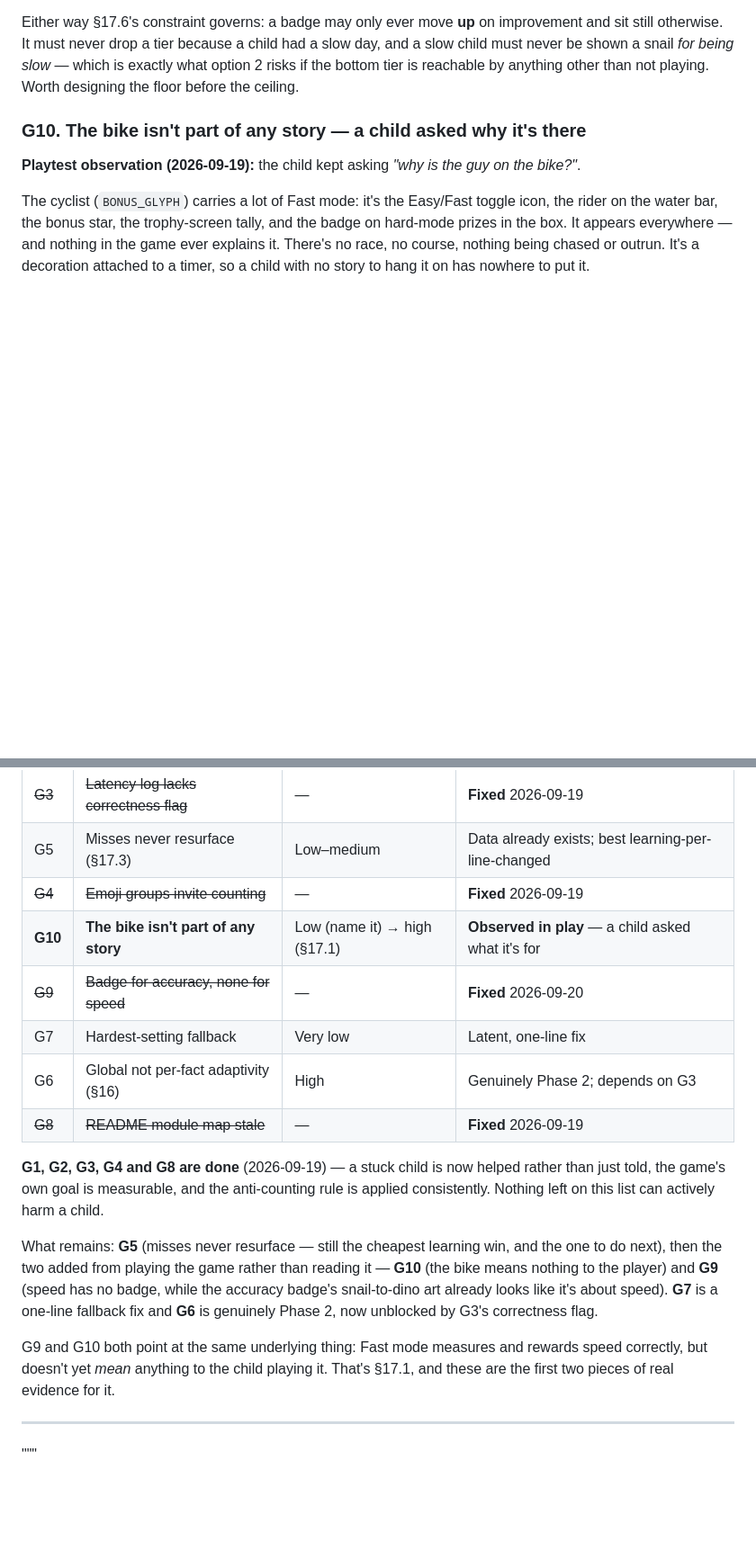
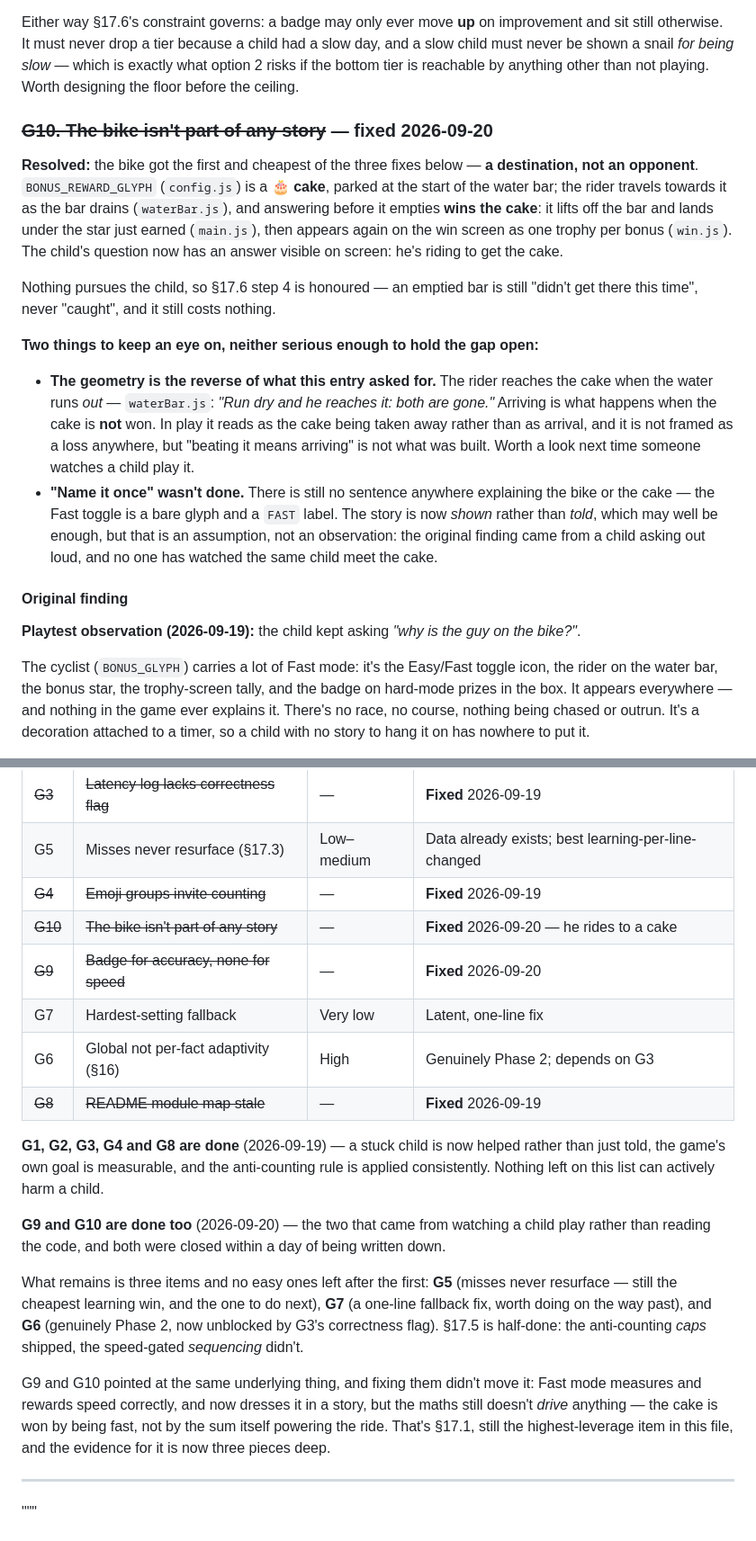
Before and after one commit to iliepandia/add-it-up, a Markdown page: addition-game-future.md, 2 parts joined by grey strips. Shown at 90% size. Drawn GitHub-style; blank space fills up the shorter version.

```diff
--- a/addition-game-future.md
+++ b/addition-game-future.md
@@ -250,7 +263,31 @@ still otherwise. It must never drop a tier because a child had a slow day, and a
 never be shown a snail *for being slow* — which is exactly what option 2 risks if the bottom tier
 is reachable by anything other than not playing. Worth designing the floor before the ceiling.
 
-### G10. The bike isn't part of any story — a child asked why it's there
+### ~~G10. The bike isn't part of any story~~ — **fixed 2026-09-20**
+
+**Resolved:** the bike got the first and cheapest of the three fixes below — **a destination, not
+an opponent**. `BONUS_REWARD_GLYPH` (`config.js`) is a **🎂 cake**, parked at the start of the
+water bar; the rider travels towards it as the bar drains (`waterBar.js`), and answering before
+it empties **wins the cake**: it lifts off the bar and lands under the star just earned
+(`main.js`), then appears again on the win screen as one trophy per bonus (`win.js`). The child's
+question now has an answer visible on screen: he's riding to get the cake.
+
+Nothing pursues the child, so §17.6 step 4 is honoured — an emptied bar is still "didn't get
+there this time", never "caught", and it still costs nothing.
+
+**Two things to keep an eye on, neither serious enough to hold the gap open:**
+
+- **The geometry is the reverse of what this entry asked for.** The rider reaches the cake when
+  the water runs *out* — `waterBar.js`: *"Run dry and he reaches it: both are gone."* Arriving is
+  what happens when the cake is **not** won. In play it reads as the cake being taken away rather
+  than as arrival, and it is not framed as a loss anywhere, but "beating it means arriving" is
+  not what was built. Worth a look next time someone watches a child play it.
+- **"Name it once" wasn't done.** There is still no sentence anywhere explaining the bike or the
+  cake — the Fast toggle is a bare glyph and a `FAST` label. The story is now *shown* rather than
+  *told*, which may well be enough, but that is an assumption, not an observation: the original
+  finding came from a child asking out loud, and no one has watched the same child meet the cake.
+
+#### Original finding
 **Playtest observation (2026-09-19):** the child kept asking *"why is the guy on the bike?"*.
 
 The cyclist (`BONUS_GLYPH`) carries a lot of Fast mode: it's the Easy/Fast toggle icon, the rider
@@ -290,7 +327,7 @@ than from reading the code. That makes it better evidence than anything above it
 | ~~G3~~ | ~~Latency log lacks correctness flag~~ | — | **Fixed** 2026-09-19 |
 | G5 | Misses never resurface (§17.3) | Low–medium | Data already exists; best learning-per-line-changed |
 | ~~G4~~ | ~~Emoji groups invite counting~~ | — | **Fixed** 2026-09-19 |
-| **G10** | **The bike isn't part of any story** | Low (name it) → high (§17.1) | **Observed in play** — a child asked what it's for |
+| ~~G10~~ | ~~The bike isn't part of any story~~ | — | **Fixed** 2026-09-20 — he rides to a cake |
 | ~~G9~~ | ~~Badge for accuracy, none for speed~~ | — | **Fixed** 2026-09-20 |
 | G7 | Hardest-setting fallback | Very low | Latent, one-line fix |
 | G6 | Global not per-fact adaptivity (§16) | High | Genuinely Phase 2; depends on G3 |
@@ -300,15 +337,20 @@ than from reading the code. That makes it better evidence than anything above it
 told, the game's own goal is measurable, and the anti-counting rule is applied consistently.
 Nothing left on this list can actively harm a child.
 
-What remains: **G5** (misses never resurface — still the cheapest learning win, and the one to do
-next), then the two added from playing the game rather than reading it — **G10** (the bike means
-nothing to the player) and **G9** (speed has no badge, while the accuracy badge's snail-to-dino
-art already looks like it's about speed). **G7** is a one-line fallback fix and **G6** is
-genuinely Phase 2, now unblocked by G3's correctness flag.
+**G9 and G10 are done too** (2026-09-20) — the two that came from watching a child play rather
+than reading the code, and both were closed within a day of being written down.
 
-G9 and G10 both point at the same underlying thing: Fast mode measures and rewards speed
-correctly, but doesn't yet *mean* anything to the child playing it. That's §17.1, and these are
-the first two pieces of real evidence for it.
+What remains is three items and no easy ones left after the first: **G5** (misses never
+resurface — still the cheapest learning win, and the one to do next), **G7** (a one-line fallback
+fix, worth doing on the way past), and **G6** (genuinely Phase 2, now unblocked by G3's
+correctness flag). §17.5 is half-done: the anti-counting *caps* shipped, the speed-gated
+*sequencing* didn't.
+
+G9 and G10 pointed at the same underlying thing, and fixing them didn't move it: Fast mode
+measures and rewards speed correctly, and now dresses it in a story, but the maths still doesn't
+*drive* anything — the cake is won by being fast, not by the sum itself powering the ride. That's
+§17.1, still the highest-leverage item in this file, and the evidence for it is now three pieces
+deep.
 
 ---
 
```
Also changed, not shown: other parts of addition-game-future.md (+50 -14 lines), README.md (+3 -2 lines).
